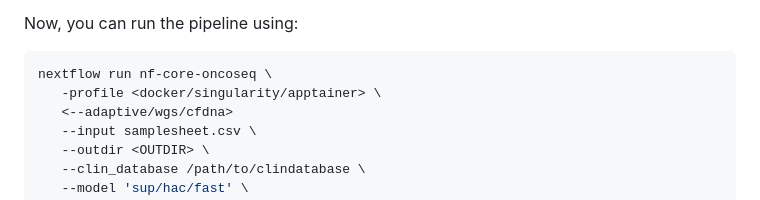
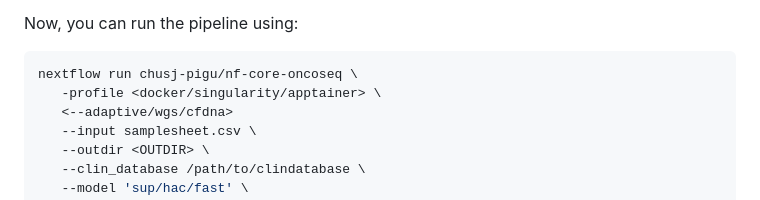
Before and after one commit to chusj-pigu/nf-core-oncoseq, a Markdown page: README.md, the part around the change. GitHub-like rendering.

Commit message:
NO-46 corrected running command

````diff
--- a/README.md
+++ b/README.md
@@ -111,7 +111,7 @@ Now, you can run the pipeline using:
 <!-- TODO nf-core: update the following command to include all required parameters for a minimal example -->
 
 ```bash
-nextflow run nf-core-oncoseq \
+nextflow run chusj-pigu/nf-core-oncoseq \
    -profile <docker/singularity/apptainer> \
    <--adaptive/wgs/cfdna>
    --input samplesheet.csv \
````
